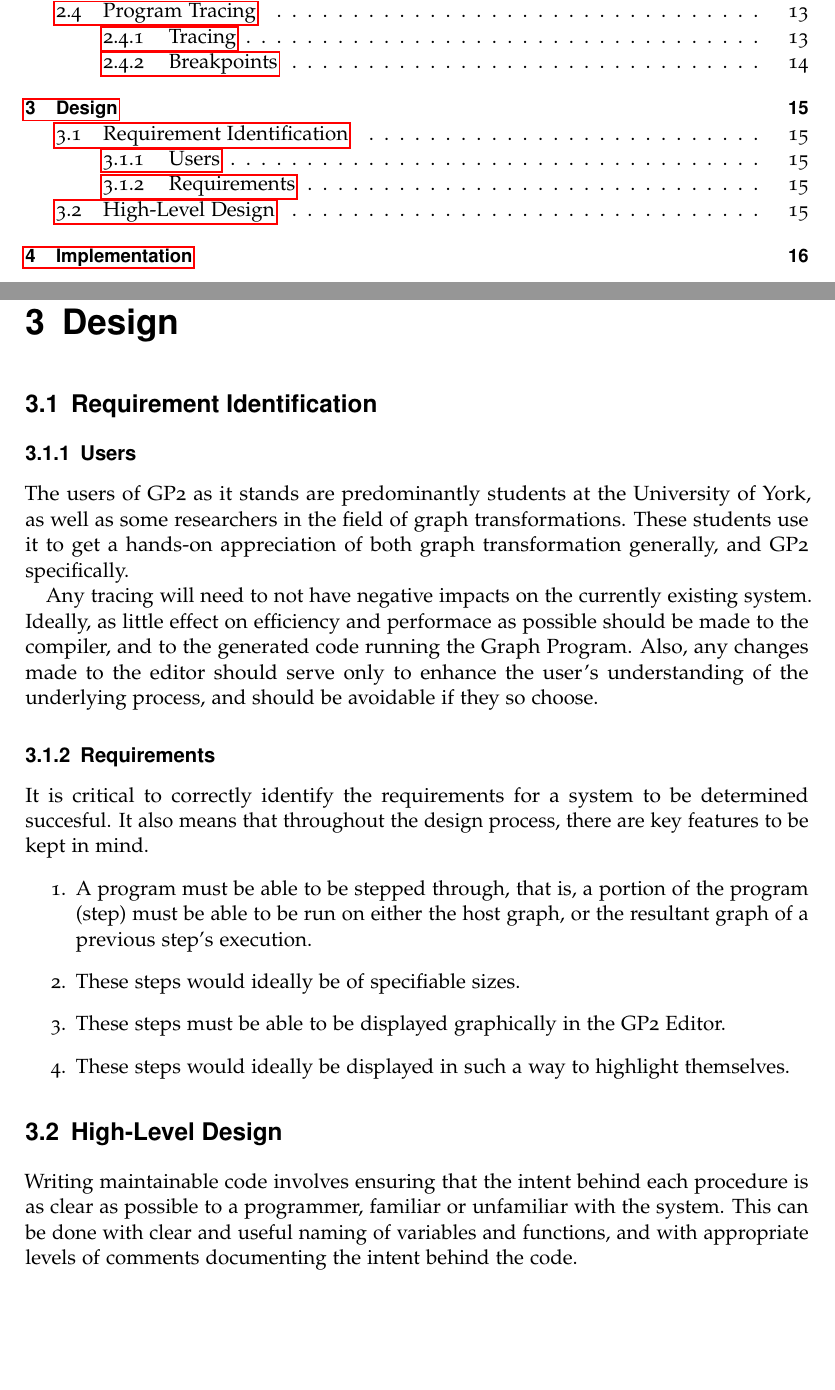
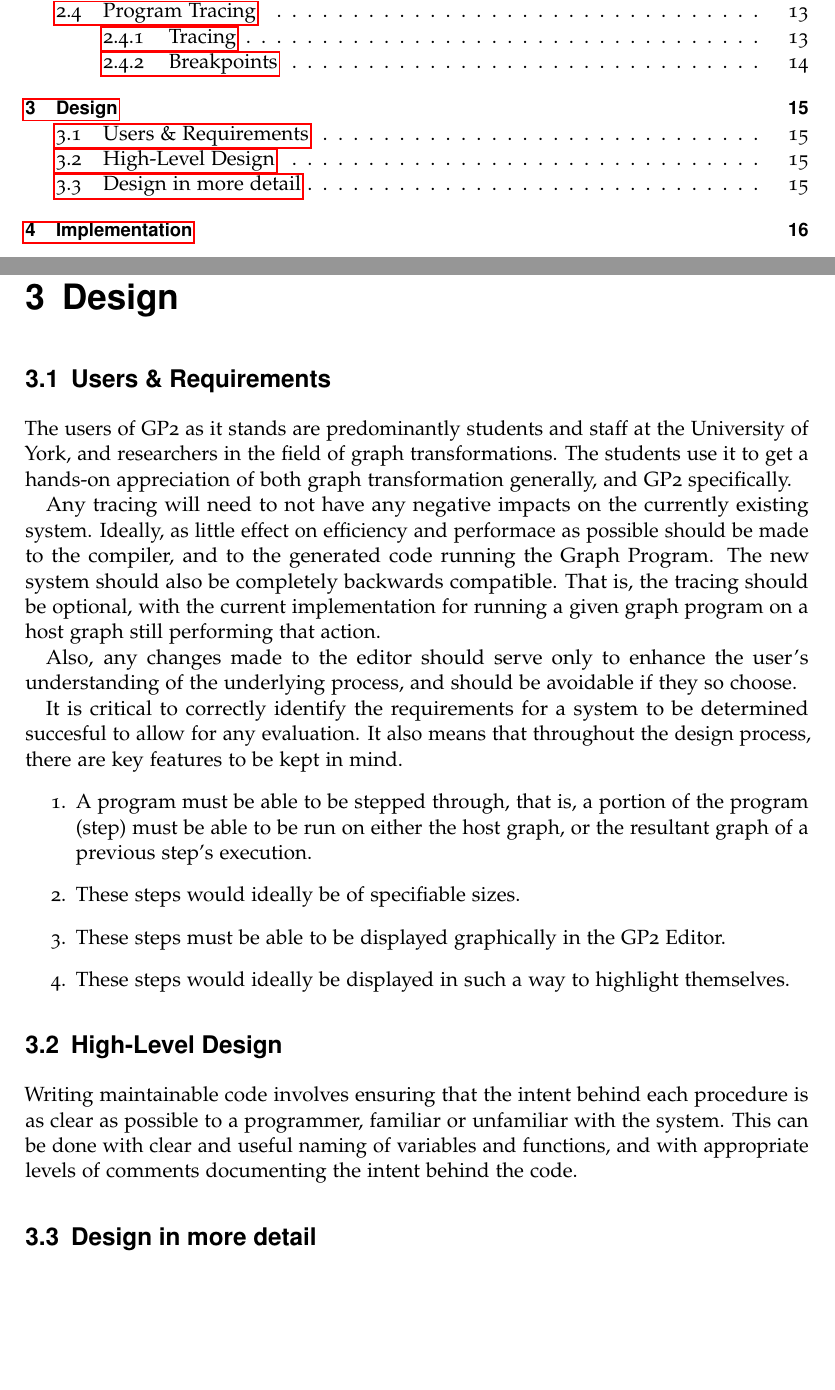
Before and after one commit to IMP1/GP-Writeup, a LaTeX thesis (project.tex): two parts of pages 7 and 15 of 20, joined at a grey line, cut so that both start at the same text. Compiled offline with pdfLaTeX.

Commit message:
added a couple more notes

```diff
--- a/project.tex
+++ b/project.tex
@@ -150,17 +150,19 @@ Breakpoints allow for the stopping or pausing of a program part of the way throu
 % END OF LITERATURE REVIEW
 
 \chapter{Design}
-\section{Requirement Identification}
+\section{Users \& Requirements}
 % ~2000 words (Problem analysis)
 % ~3333 words (between Design *and* Implementation)
 
-\subsection{Users}
-The users of GP2 as it stands are predominantly students at the University of York, as well as some researchers in the field of graph transformations. These students use it to get a hands-on appreciation of both graph transformation generally, and GP2 specifically.
+The users of GP2 as it stands are predominantly students and staff at the University of York, and researchers in the field of graph transformations. The students use it to get a hands-on appreciation of both graph transformation generally, and GP2 specifically.
 
-Any tracing will need to not have negative impacts on the currently existing system. Ideally, as little effect on efficiency and performace as possible should be made to the compiler, and to the generated code running the Graph Program. Also, any changes made to the editor should serve only to enhance the user's understanding of the underlying process, and should be avoidable if they so choose.
+%TODO ~ADD: What users care about. Students want usablility. Also no performance impact. Developers want maintainability and integratability.
 
-\subsection{Requirements}
-It is critical to correctly identify the requirements for a system to be determined succesful. It also means that throughout the design process, there are key features to be kept in mind.
+Any tracing will need to not have any negative impacts on the currently existing system. Ideally, as little effect on efficiency and performace as possible should be made to the compiler, and to the generated code running the Graph Program. The new system should also be completely backwards compatible. That is, the tracing should be optional, with the current implementation for running a given graph program on a host graph still performing that action.
+
+Also, any changes made to the editor should serve only to enhance the user's understanding of the underlying process, and should be avoidable if they so choose.
+
+It is critical to correctly identify the requirements for a system to be determined succesful to allow for any evaluation. It also means that throughout the design process, there are key features to be kept in mind.
 \begin{enumerate}
 	\item A program must be able to be stepped through, that is, a portion of the program (step) must be able to be run on either the host graph, or the resultant graph of a previous step's execution.
 	\item These steps would ideally be of specifiable sizes.
@@ -168,13 +170,36 @@ It is critical to correctly identify the requirements for a system to be determi
 	\item These steps would ideally be displayed in such a way to highlight themselves.
 \end{enumerate}
 
-
-
 \section{High-Level Design}
 Writing maintainable code involves ensuring that the intent behind each procedure is as clear as possible to a programmer, familiar or unfamiliar with the system. This can be done with clear and useful naming of variables and functions, and with appropriate levels of comments documenting the intent behind the code.
 
 % I try to not have an impact on the existing code. No impact on performance. No impact on flow or structure.
 
+%TODO ~ADD: ideas i was gonna do, but didn't. alternative implementations
+% I was gonna have the compiler create a chunk of runnable code. But that means having the compiler run for each step.
+% Or maybe the compiler could create chunks of runnable code, sub-programs. But this would slow down the execution as there would be more file I/O calls. And causes more distruption to the running of a program if the entire program is being run.
+
+% So let's be sensible and implement breakpoints after every command, and sort the breakpoints into sizes, which correspond to step sizes.
+
+% I use labels to identify which nodes and edges have been added, or matched.
+%TODO ~CHECK: That this is a valid use of labels. Check that there's no "has_empty_label" check that would be broken by my "highlighting".
+
+\section{Design in more detail} %TODO ~AMMEND: This title to something a bit catchier and more informative.
+
+% Have to know when to stop.
+% Have to use the previously outputted graph. But only if we've stepped through.
+% Have to know when to start, if we've previously only stepped through a bit.
+% Add a very small file that holds the number of where to start. Its existence mean to use the previously outputted graph.
+% Adds a small brief File I/O cost at the beginning, but that's when the graph is loaded anyway, and it's really minor. Like 3 lines? (one for current step, one for highlighted nodes, one for highlighted edges)
+% Factor out the finalisation, as it can happen at other parts of the code now.
+% Have matching without executing.
+
+% Have to highlight changes somehow.
+	% Could use a custom mark. But that means that it can't have a mark, or I'd have to change the language to allow for multiple marks.
+	% Could use a file with highlighted nodes/edges, but that seems to disrupt the existing pipeline. Editor would need to load an additional file, jsut for the highlights.
+	% Could have special designated labels for changes, but that may or may not change the behaviours of rules. And a record would still need to be made to remove them again.
+
+% Choose the 2nd one. I/O still only needs to be done once at the beginning and once at the end, and only if steps are happening.
 
 \chapter{Implementation}
 % ~3333 words (between Design *and* Implementation)
```
Also changed, not shown: project.tex (10 more changed lines).
